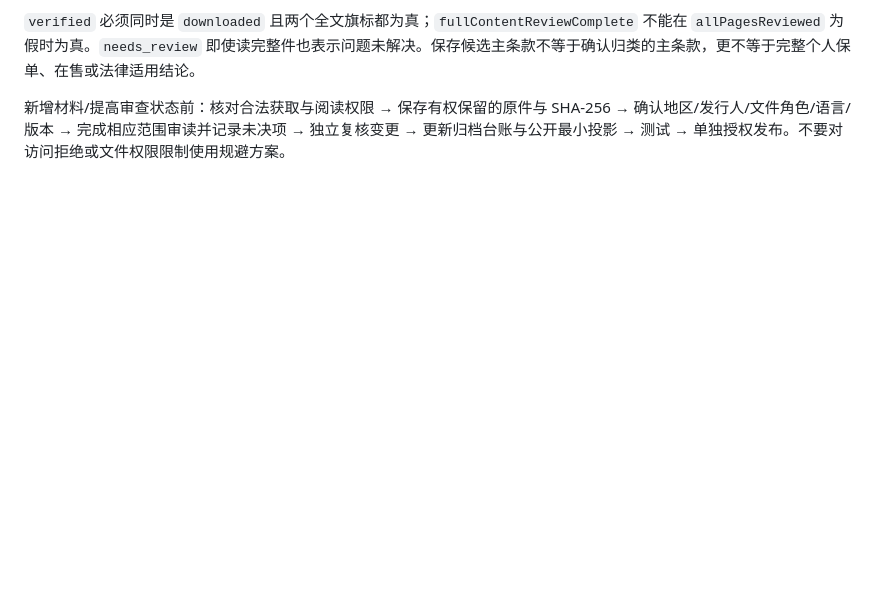
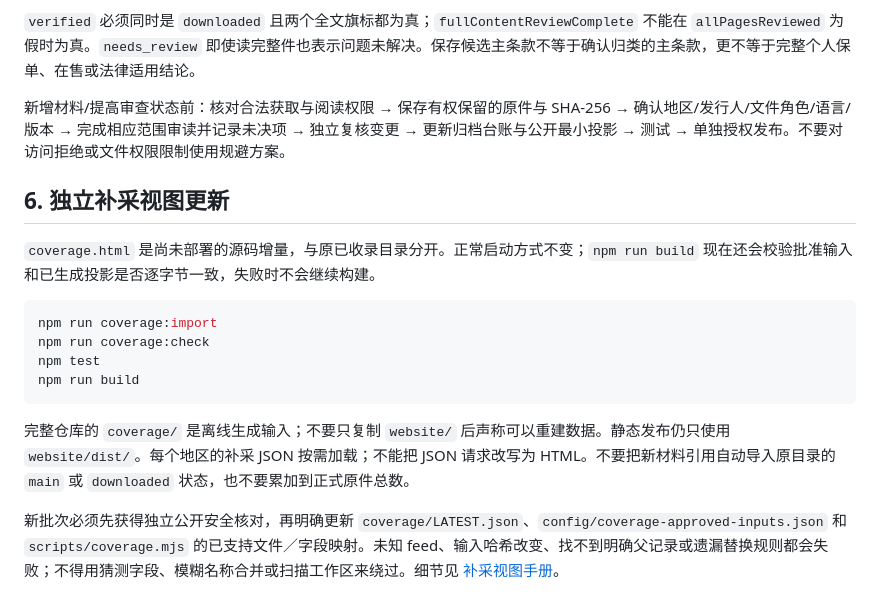
Before and after one commit to hui-li-312/insurance-materials-handover, a Markdown page: docs/WEBSITE_OPERATIONS.md, the part around the change. Drawn GitHub-style; blank space fills up the shorter version.

````diff
--- a/docs/WEBSITE_OPERATIONS.md
+++ b/docs/WEBSITE_OPERATIONS.md
@@ -104,3 +104,18 @@ Windows 用户换成存在且可写的本机临时目录。日期标签只是例
 `verified` 必须同时是 `downloaded` 且两个全文旗标都为真；`fullContentReviewComplete` 不能在 `allPagesReviewed` 为假时为真。`needs_review` 即使读完整件也表示问题未解决。保存候选主条款不等于确认归类的主条款，更不等于完整个人保单、在售或法律适用结论。
 
 新增材料/提高审查状态前：核对合法获取与阅读权限 → 保存有权保留的原件与 SHA-256 → 确认地区/发行人/文件角色/语言/版本 → 完成相应范围审读并记录未决项 → 独立复核变更 → 更新归档台账与公开最小投影 → 测试 → 单独授权发布。不要对访问拒绝或文件权限限制使用规避方案。
+
+## 6. 独立补采视图更新
+
+`coverage.html` 是尚未部署的源码增量，与原已收录目录分开。正常启动方式不变；`npm run build` 现在还会校验批准输入和已生成投影是否逐字节一致，失败时不会继续构建。
+
+```bash
+npm run coverage:import
+npm run coverage:check
+npm test
+npm run build
+```
+
+完整仓库的 `coverage/` 是离线生成输入；不要只复制 `website/` 后声称可以重建数据。静态发布仍只使用 `website/dist/`。每个地区的补采 JSON 按需加载；不能把 JSON 请求改写为 HTML。不要把新材料引用自动导入原目录的 `main` 或 `downloaded` 状态，也不要累加到正式原件总数。
+
+新批次必须先获得独立公开安全核对，再明确更新 `coverage/LATEST.json`、`config/coverage-approved-inputs.json` 和 `scripts/coverage.mjs` 的已支持文件／字段映射。未知 feed、输入哈希改变、找不到明确父记录或遗漏替换规则都会失败；不得用猜测字段、模糊名称合并或扫描工作区来绕过。细节见 [补采视图手册](REGIONAL_VIEW.md)。
````
Also changed, not shown: docs/REGIONAL_VIEW.md (added, +79 -0 lines), docs/WEBSITE_PROVENANCE.md (+7 -1 lines).
